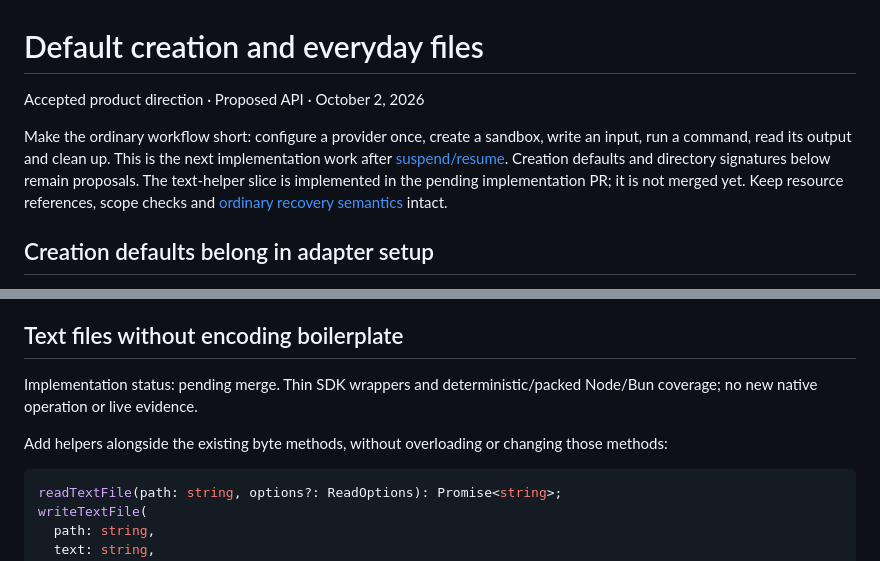
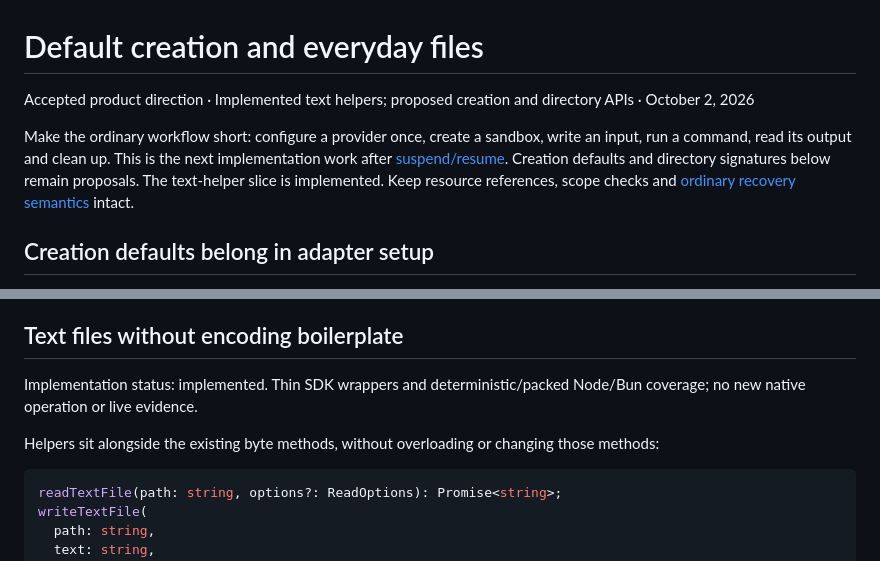
Before and after one commit to pandemicsyn/sandbar, a Markdown page: specs/sandbox-basics-dx.md, 2 parts joined by grey strips. GitHub-like rendering.

Commit message:
docs: mark text file helpers as implemented

````diff
--- a/specs/sandbox-basics-dx.md
+++ b/specs/sandbox-basics-dx.md
@@ -1,8 +1,8 @@
 # Default creation and everyday files
 
-Accepted product direction · Proposed API · October 2, 2026
+Accepted product direction · Implemented text helpers; proposed creation and directory APIs · October 2, 2026
 
-Make the ordinary workflow short: configure a provider once, create a sandbox, write an input, run a command, read its output and clean up. This is the next implementation work after [suspend/resume](sandbox-lifecycle.md). Creation defaults and directory signatures below remain proposals. The text-helper slice is implemented in the pending implementation PR; it is not merged yet. Keep resource references, scope checks and [ordinary recovery semantics](sdk-recovery-dx.md) intact.
+Make the ordinary workflow short: configure a provider once, create a sandbox, write an input, run a command, read its output and clean up. This is the next implementation work after [suspend/resume](sandbox-lifecycle.md). Creation defaults and directory signatures below remain proposals. The text-helper slice is implemented. Keep resource references, scope checks and [ordinary recovery semantics](sdk-recovery-dx.md) intact.
 
 ## Creation defaults belong in adapter setup
 
@@ -42,9 +42,9 @@ This slice does not change network defaults, lifetime policy, image resolution,
 
 ## Text files without encoding boilerplate
 
-Implementation status: pending merge. Thin SDK wrappers and deterministic/packed Node/Bun coverage; no new native operation or live evidence.
+Implementation status: implemented. Thin SDK wrappers and deterministic/packed Node/Bun coverage; no new native operation or live evidence.
 
-Add helpers alongside the existing byte methods, without overloading or changing those methods:
+Helpers sit alongside the existing byte methods, without overloading or changing those methods:
 
 ```ts
 readTextFile(path: string, options?: ReadOptions): Promise<string>;
````
